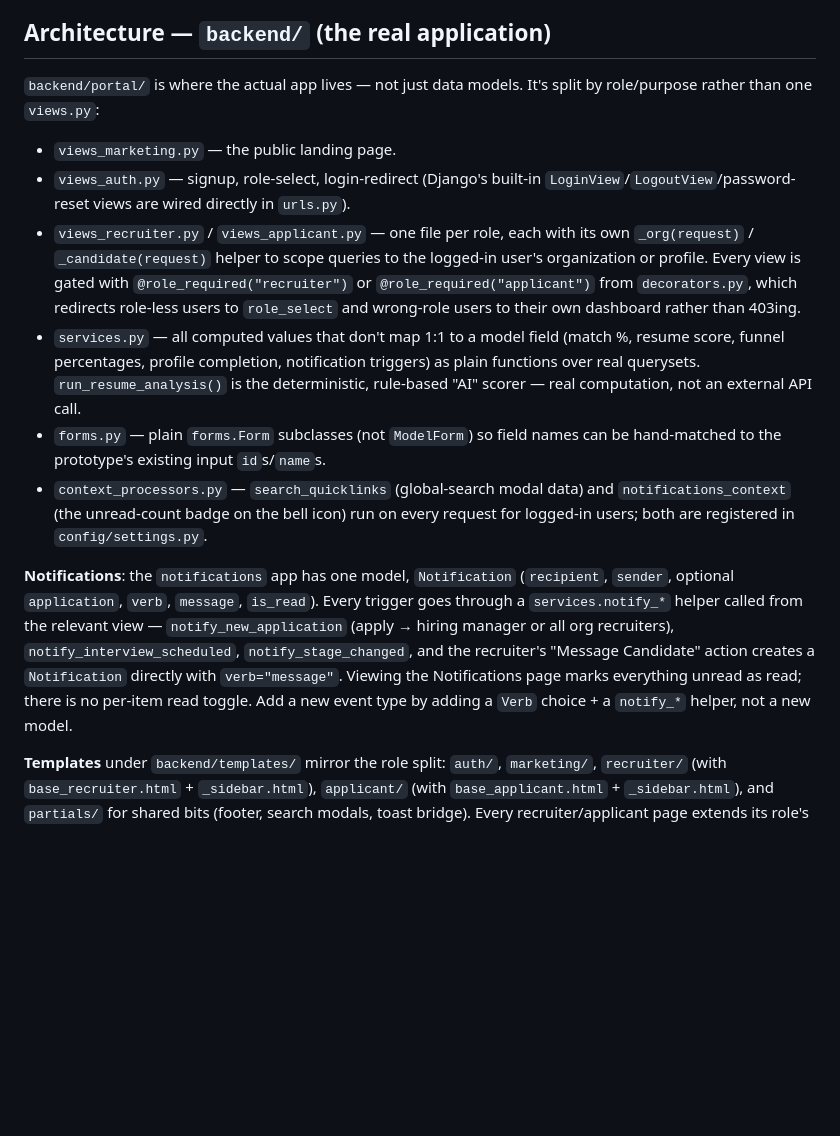
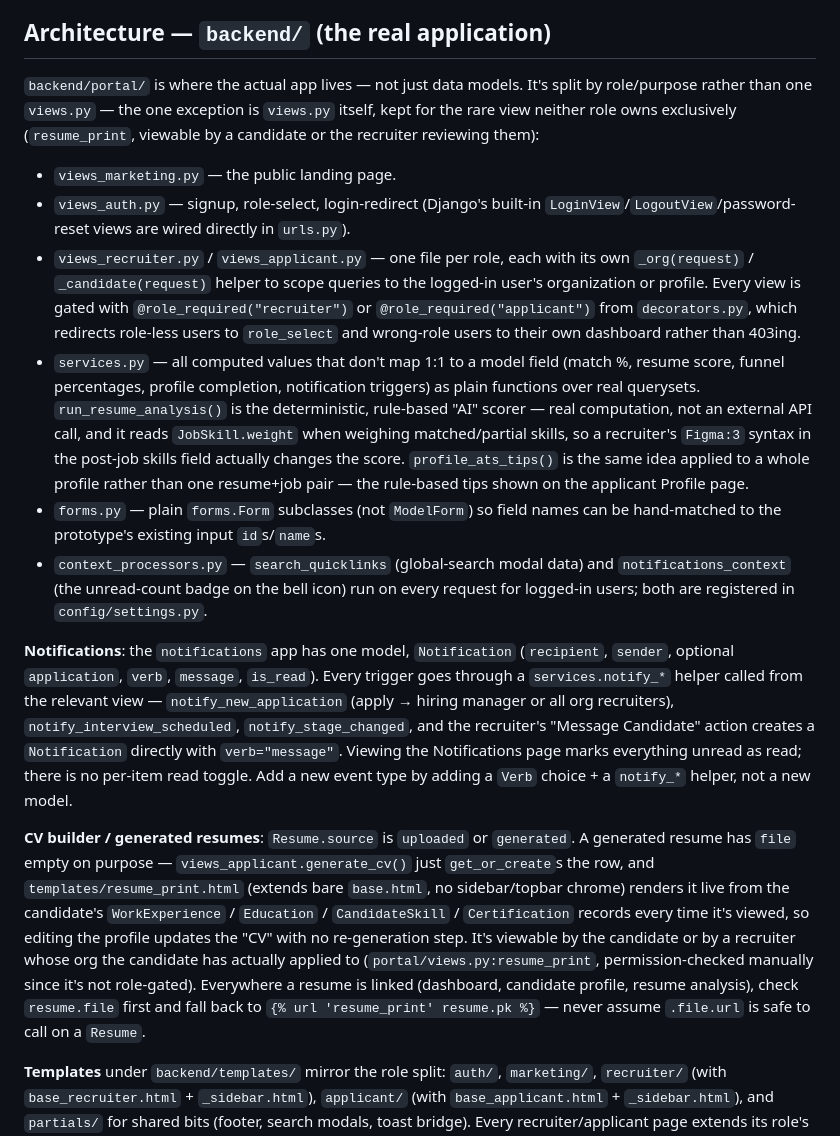
Before and after one commit to asad6426/recruitai-pro, a Markdown page: CLAUDE.md, the part around the change. GitHub-like rendering; blank space fills up the shorter version.

```diff
--- a/CLAUDE.md
+++ b/CLAUDE.md
@@ -66,7 +66,9 @@ Reduced-motion preferences are respected: animations collapse to instant rather
 ## Architecture — `backend/` (the real application)
 
 `backend/portal/` is where the actual app lives — not just data models. It's split by
-role/purpose rather than one `views.py`:
+role/purpose rather than one `views.py` — the one exception is `views.py` itself, kept
+for the rare view neither role owns exclusively (`resume_print`, viewable by a
+candidate or the recruiter reviewing them):
 - `views_marketing.py` — the public landing page.
 - `views_auth.py` — signup, role-select, login-redirect (Django's built-in
   `LoginView`/`LogoutView`/password-reset views are wired directly in `urls.py`).
@@ -78,7 +80,11 @@ role/purpose rather than one `views.py`:
 - `services.py` — all computed values that don't map 1:1 to a model field (match %,
   resume score, funnel percentages, profile completion, notification triggers) as
   plain functions over real querysets. `run_resume_analysis()` is the deterministic,
-  rule-based "AI" scorer — real computation, not an external API call.
+  rule-based "AI" scorer — real computation, not an external API call, and it reads
+  `JobSkill.weight` when weighing matched/partial skills, so a recruiter's `Figma:3`
+  syntax in the post-job skills field actually changes the score. `profile_ats_tips()`
+  is the same idea applied to a whole profile rather than one resume+job pair — the
+  rule-based tips shown on the applicant Profile page.
 - `forms.py` — plain `forms.Form` subclasses (not `ModelForm`) so field names can be
   hand-matched to the prototype's existing input `id`s/`name`s.
 - `context_processors.py` — `search_quicklinks` (global-search modal data) and
@@ -95,6 +101,18 @@ Viewing the Notifications page marks everything unread as read; there is no per-
 read toggle. Add a new event type by adding a `Verb` choice + a `notify_*` helper, not
 a new model.
 
+**CV builder / generated resumes**: `Resume.source` is `uploaded` or `generated`. A
+generated resume has `file` empty on purpose — `views_applicant.generate_cv()` just
+`get_or_create`s the row, and `templates/resume_print.html` (extends bare `base.html`,
+no sidebar/topbar chrome) renders it live from the candidate's `WorkExperience` /
+`Education` / `CandidateSkill` / `Certification` records every time it's viewed, so
+editing the profile updates the "CV" with no re-generation step. It's viewable by the
+candidate or by a recruiter whose org the candidate has actually applied to
+(`portal/views.py:resume_print`, permission-checked manually since it's not
+role-gated). Everywhere a resume is linked (dashboard, candidate profile, resume
+analysis), check `resume.file` first and fall back to `{% url 'resume_print' resume.pk %}`
+— never assume `.file.url` is safe to call on a `Resume`.
+
 **Templates** under `backend/templates/` mirror the role split: `auth/`, `marketing/`,
 `recruiter/` (with `base_recruiter.html` + `_sidebar.html`), `applicant/` (with
 `base_applicant.html` + `_sidebar.html`), and `partials/` for shared bits (footer,
```
Also changed, not shown: README.md (+69 -3 lines), backend/README.md (+2 -2 lines).
